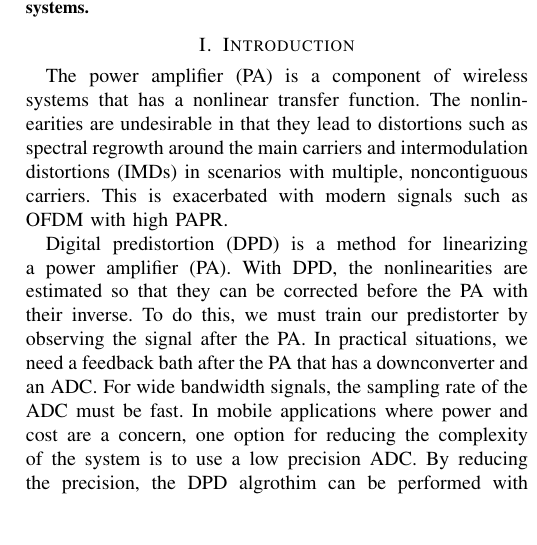
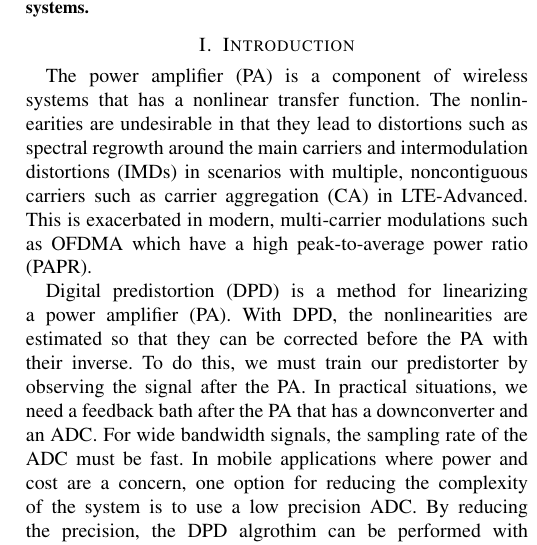
Before and after one commit to ctarver/Asilomar2017, a LaTeX paper (TEX/main.tex): part of one column of page 1 of 2, cut so that both start at the same text, the shorter picture padded with empty space. Compiled offline with pdfLaTeX; a missing font is replaced by an installed copy or a similar font; a LaTeX package or settings file that is missing is left out.

Commit message:
Better 1st paragraph

```diff
--- a/TEX/main.tex
+++ b/TEX/main.tex
@@ -365,8 +365,8 @@ Digital Predistortion (DPD) is a popular technique for linearizing a power ampli
 
 \section{Introduction}
 The power amplifier (PA) is a component of wireless systems that has a nonlinear transfer function.
-The nonlinearities are undesirable in that they lead to distortions such as spectral regrowth around the main carriers and intermodulation distortions (IMDs) in scenarios with multiple, noncontiguous carriers.
-This is exacerbated with modern signals such as OFDM with high PAPR.
+The nonlinearities are undesirable in that they lead to distortions such as spectral regrowth around the main carriers and intermodulation distortions (IMDs) in scenarios with multiple, noncontiguous carriers such as carrier aggregation (CA) in LTE-Advanced.
+This is exacerbated in modern, multi-carrier modulations such as OFDMA which have a high peak-to-average power ratio (PAPR).
 
 Digital predistortion (DPD) is a method for linearizing a power amplifier (PA).
 With DPD, the nonlinearities are estimated so that they can be corrected before the PA with their inverse.
```
Also changed, not shown: TEX/main.pdf.
